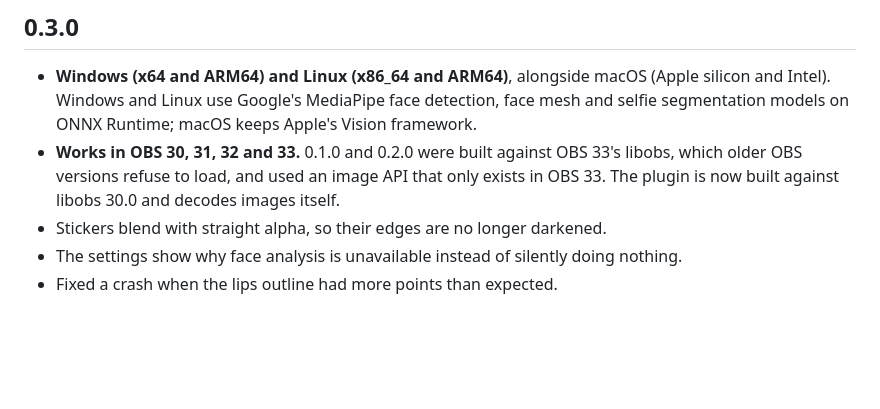
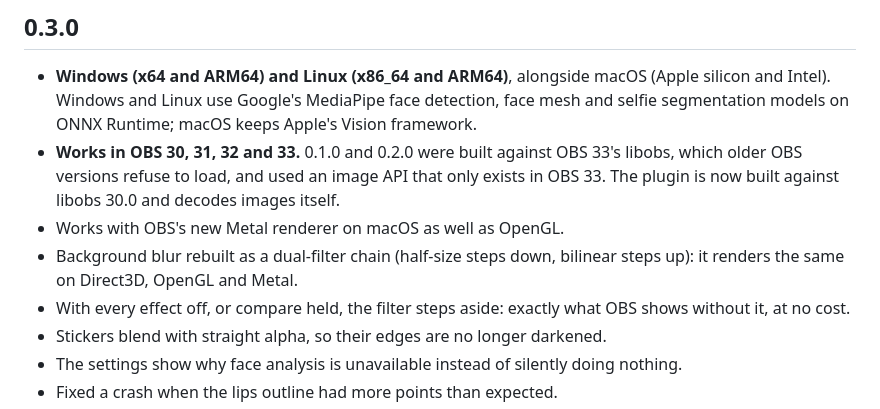
Before and after one commit to TYFSADIK/obs-polish, a Markdown page: CHANGELOG.md, the part around the change. GitHub-like rendering; blank space fills up the shorter version.

```diff
--- a/CHANGELOG.md
+++ b/CHANGELOG.md
@@ -8,6 +8,11 @@
 - **Works in OBS 30, 31, 32 and 33.** 0.1.0 and 0.2.0 were built against OBS 33's libobs, which
   older OBS versions refuse to load, and used an image API that only exists in OBS 33. The plugin
   is now built against libobs 30.0 and decodes images itself.
+- Works with OBS's new Metal renderer on macOS as well as OpenGL.
+- Background blur rebuilt as a dual-filter chain (half-size steps down, bilinear steps up): it
+  renders the same on Direct3D, OpenGL and Metal.
+- With every effect off, or compare held, the filter steps aside: exactly what OBS shows without
+  it, at no cost.
 - Stickers blend with straight alpha, so their edges are no longer darkened.
 - The settings show why face analysis is unavailable instead of silently doing nothing.
 - Fixed a crash when the lips outline had more points than expected.
```
Also changed, not shown: README.md (+2 -2 lines), docs/img/background.jpg, docs/img/social-preview.png.
